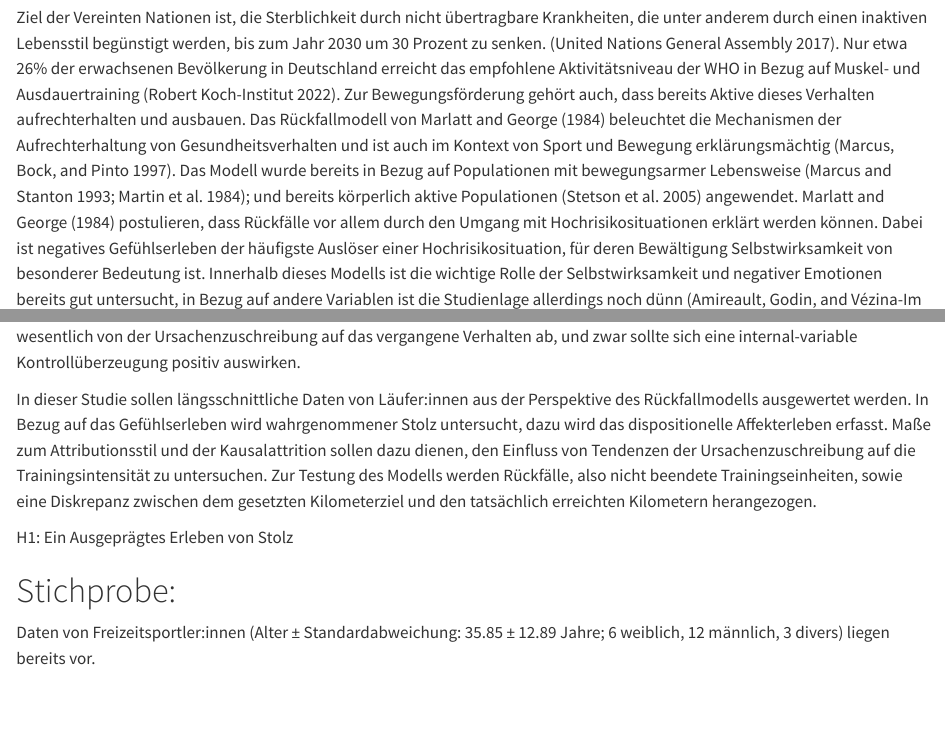
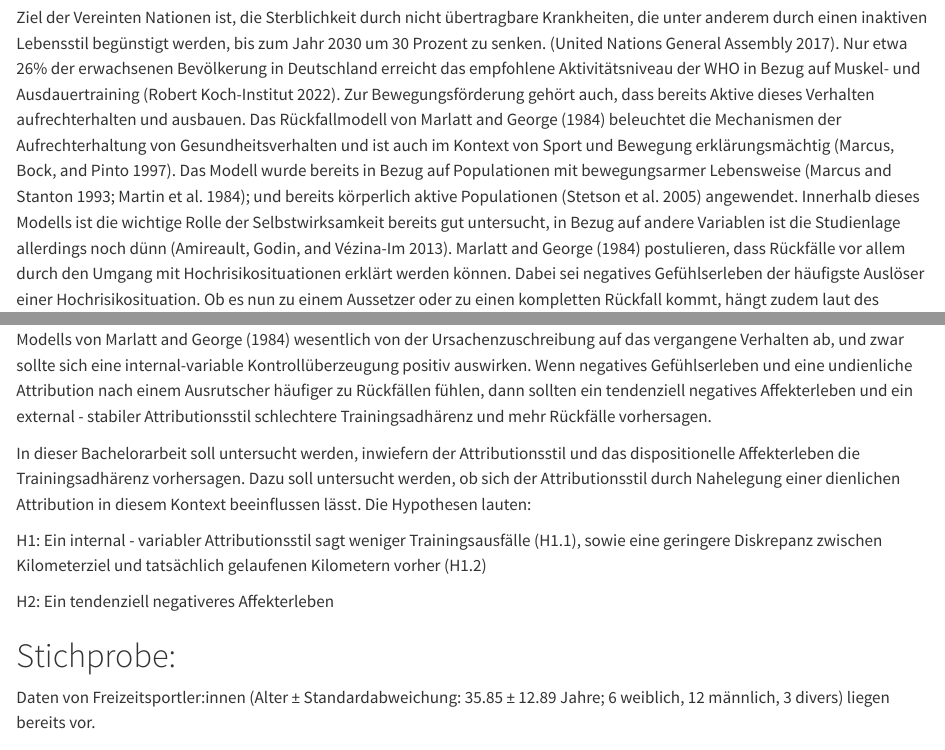
Before and after one commit to Enno-W/Bachelorarbeit_EW_FUHagen, a Quarto document (exposee_script.qmd): the page in a window 1100 px wide, from 590 px down, and a second part further down, joined at a grey line. Rendered offline with R 4.5, knitr and Pandoc in place of Quarto, with nearby package versions; some code elsewhere in the file could not run offline.

Commit message:
first draft, without considering pride

```diff
--- a/exposee_script.qmd
+++ b/exposee_script.qmd
@@ -55,11 +55,13 @@ needs(excelbib)
 
 <!-- Bei der Darstellung Ihres Untersuchungsgegenstands bzw. Ihrer Fragestellung soll sowohl die Relevanz als auch eine ausdifferenzierte theoretische Begründung erfolgen. Erste Literaturquellen zum theoretischen Hintergrund Ihrer Arbeit sollten bereits im Exposé enthalten sein. -->
 
-Ziel der Vereinten Nationen ist, die Sterblichkeit durch nicht übertragbare Krankheiten, die unter anderem durch einen inaktiven Lebensstil begünstigt werden, bis zum Jahr 2030 um 30 Prozent zu senken. [@assembly2017resolution]. Nur etwa 26% der erwachsenen Bevölkerung in Deutschland erreicht das empfohlene Aktivitätsniveau der WHO in Bezug auf Muskel- und Ausdauertraining [@RKI_2022]. Zur Bewegungsförderung gehört auch, dass bereits Aktive dieses Verhalten aufrechterhalten und ausbauen. Das Rückfallmodell von @Marlatt1984 beleuchtet die Mechanismen der Aufrechterhaltung von Gesundheitsverhalten und ist auch im Kontext von Sport und Bewegung erklärungsmächtig [@Marcus1997]. Das Modell wurde bereits in Bezug auf Populationen mit bewegungsarmer Lebensweise [@Marcus1993; @Martin1984]; und bereits körperlich aktive Populationen [@Stetson2005] angewendet. @Marlatt1984 postulieren, dass Rückfälle vor allem durch den Umgang mit Hochrisikosituationen erklärt werden können. Dabei ist negatives Gefühlserleben der häufigste Auslöser einer Hochrisikosituation, für deren Bewältigung Selbstwirksamkeit von besonderer Bedeutung ist. Innerhalb dieses Modells ist die wichtige Rolle der Selbstwirksamkeit und negativer Emotionen bereits gut untersucht, in Bezug auf andere Variablen ist die Studienlage allerdings noch dünn [@Amireault2013]. Im Kontext Sport ist besonders das Erleben von authentischem Stolz relevant für die Motivation [@Gilchrist2018Pride ; @Gilchrist2018Grit]. Ob es nun zu einem Aussetzer oder zu einen kompletten Rückfall kommt, hängt zudem laut des Modells von @Marlatt1984 wesentlich von der Ursachenzuschreibung auf das vergangene Verhalten ab, und zwar sollte sich eine internal-variable Kontrollüberzeugung positiv auswirken.
+Ziel der Vereinten Nationen ist, die Sterblichkeit durch nicht übertragbare Krankheiten, die unter anderem durch einen inaktiven Lebensstil begünstigt werden, bis zum Jahr 2030 um 30 Prozent zu senken. [@assembly2017resolution]. Nur etwa 26% der erwachsenen Bevölkerung in Deutschland erreicht das empfohlene Aktivitätsniveau der WHO in Bezug auf Muskel- und Ausdauertraining [@RKI_2022]. Zur Bewegungsförderung gehört auch, dass bereits Aktive dieses Verhalten aufrechterhalten und ausbauen. Das Rückfallmodell von @Marlatt1984 beleuchtet die Mechanismen der Aufrechterhaltung von Gesundheitsverhalten und ist auch im Kontext von Sport und Bewegung erklärungsmächtig [@Marcus1997]. Das Modell wurde bereits in Bezug auf Populationen mit bewegungsarmer Lebensweise [@Marcus1993; @Martin1984]; und bereits körperlich aktive Populationen [@Stetson2005] angewendet. Innerhalb dieses Modells ist die wichtige Rolle der Selbstwirksamkeit bereits gut untersucht, in Bezug auf andere Variablen ist die Studienlage allerdings noch dünn [@Amireault2013]. @Marlatt1984 postulieren, dass Rückfälle vor allem durch den Umgang mit Hochrisikosituationen erklärt werden können. Dabei sei negatives Gefühlserleben der häufigste Auslöser einer Hochrisikosituation. Ob es nun zu einem Aussetzer oder zu einen kompletten Rückfall kommt, hängt zudem laut des Modells von @Marlatt1984 wesentlich von der Ursachenzuschreibung auf das vergangene Verhalten ab, und zwar sollte sich eine internal-variable Kontrollüberzeugung positiv auswirken. Wenn negatives Gefühlserleben und eine undienliche Attribution nach einem Ausrutscher häufiger zu Rückfällen fühlen, dann sollten ein tendenziell negatives Affekterleben und ein external - stabiler Attributionsstil schlechtere Trainingsadhärenz und mehr Rückfälle vorhersagen.
 
-In dieser Studie sollen längsschnittliche Daten von Läufer:innen aus der Perspektive des Rückfallmodells ausgewertet werden. In Bezug auf das Gefühlserleben wird wahrgenommener Stolz untersucht, dazu wird das dispositionelle Affekterleben erfasst. Maße zum Attributionsstil und der Kausalattrition sollen dazu dienen, den Einfluss von Tendenzen der Ursachenzuschreibung auf die Trainingsintensität zu untersuchen. Zur Testung des Modells werden Rückfälle, also nicht beendete Trainingseinheiten, sowie eine Diskrepanz zwischen dem gesetzten Kilometerziel und den tatsächlich erreichten Kilometern herangezogen.
+In dieser Bachelorarbeit soll untersucht werden, inwiefern der Attributionsstil und das dispositionelle Affekterleben die Trainingsadhärenz vorhersagen. Dazu soll untersucht werden, ob sich der Attributionsstil durch Nahelegung einer dienlichen Attribution in diesem Kontext beeinflussen lässt. Die Hypothesen lauten:
 
-H1: Ein Ausgeprägtes Erleben von Stolz
+H1: Ein internal - variabler Attributionsstil sagt weniger Trainingsausfälle (H1.1), sowie eine geringere Diskrepanz zwischen Kilometerziel und tatsächlich gelaufenen Kilometern vorher (H1.2)
+
+H2: Ein tendenziell negativeres Affekterleben
 
 # Stichprobe:
 
```
